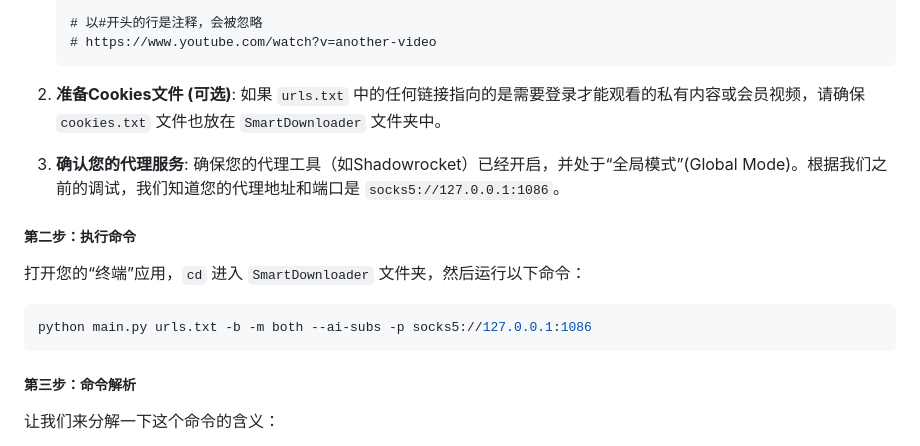
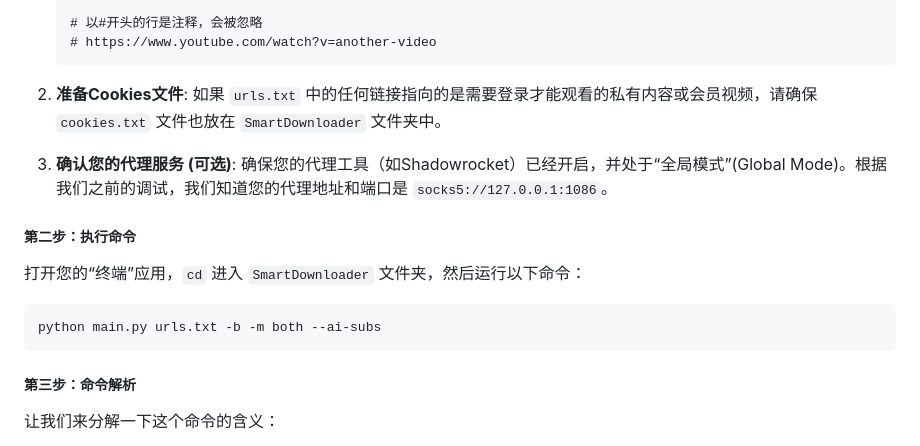
Before and after one commit to Jesencloud/SmartDownloader, a Markdown page: README.md, the part around the change. GitHub-like rendering.

````diff
--- a/README.md
+++ b/README.md
@@ -178,10 +178,10 @@
     # 以#开头的行是注释，会被忽略
     # https://www.youtube.com/watch?v=another-video
     ```
-2.  **准备Cookies文件 (可选)**:
+2.  **准备Cookies文件**:
     如果 `urls.txt` 中的任何链接指向的是需要登录才能观看的私有内容或会员视频，请确保 `cookies.txt` 文件也放在 `SmartDownloader` 文件夹中。
 
-3.  **确认您的代理服务**:
+3.  **确认您的代理服务 (可选)**:
     确保您的代理工具（如Shadowrocket）已经开启，并处于“全局模式”(Global Mode)。根据我们之前的调试，我们知道您的代理地址和端口是 `socks5://127.0.0.1:1086`。
 
 ##### **第二步：执行命令**
@@ -189,7 +189,7 @@
 打开您的“终端”应用，`cd` 进入 `SmartDownloader` 文件夹，然后运行以下命令：
 
 ```bash
-python main.py urls.txt -b -m both --ai-subs -p socks5://127.0.0.1:1086
+python main.py urls.txt -b -m both --ai-subs
 ```
 
 ##### **第三步：命令解析**
````
